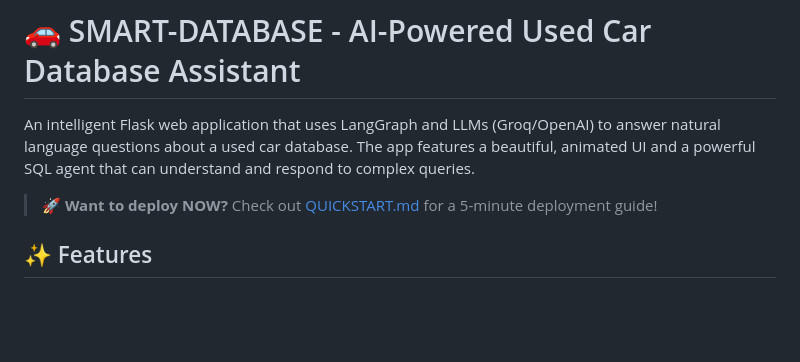
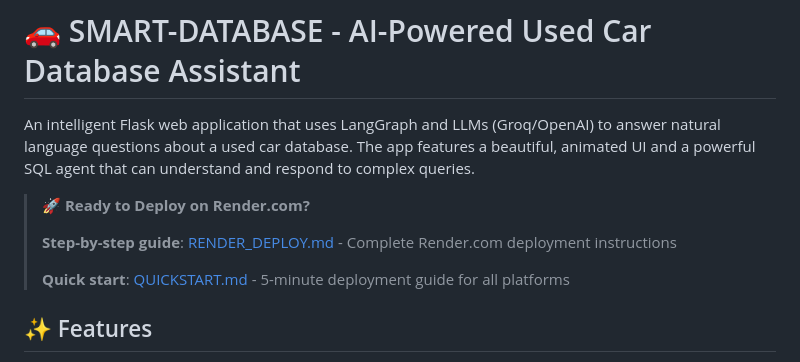
Before and after one commit to ROMAN-AHMAD-NAZAR/SMART-DATABASE, a Markdown page: README.md, the part around the change. Rendered like a GitHub page; blank space fills up the shorter version.

Commit message:
Add detailed Render.com deployment guide and update README
Co-authored-by: ROMAN-AHMAD-NAZAR <174855909+ROMAN-AHMAD-NAZAR@users.noreply.github.com>

```diff
--- a/README.md
+++ b/README.md
@@ -2,7 +2,11 @@
 
 An intelligent Flask web application that uses LangGraph and LLMs (Groq/OpenAI) to answer natural language questions about a used car database. The app features a beautiful, animated UI and a powerful SQL agent that can understand and respond to complex queries.
 
-> **🚀 Want to deploy NOW?** Check out [QUICKSTART.md](QUICKSTART.md) for a 5-minute deployment guide!
+> **🚀 Ready to Deploy on Render.com?**
+>
+> **Step-by-step guide**: [RENDER_DEPLOY.md](RENDER_DEPLOY.md) - Complete Render.com deployment instructions
+>
+> **Quick start**: [QUICKSTART.md](QUICKSTART.md) - 5-minute deployment guide for all platforms
 
 ## ✨ Features
 
```
Also changed, not shown: RENDER_DEPLOY.md (added, +179 -0 lines).
